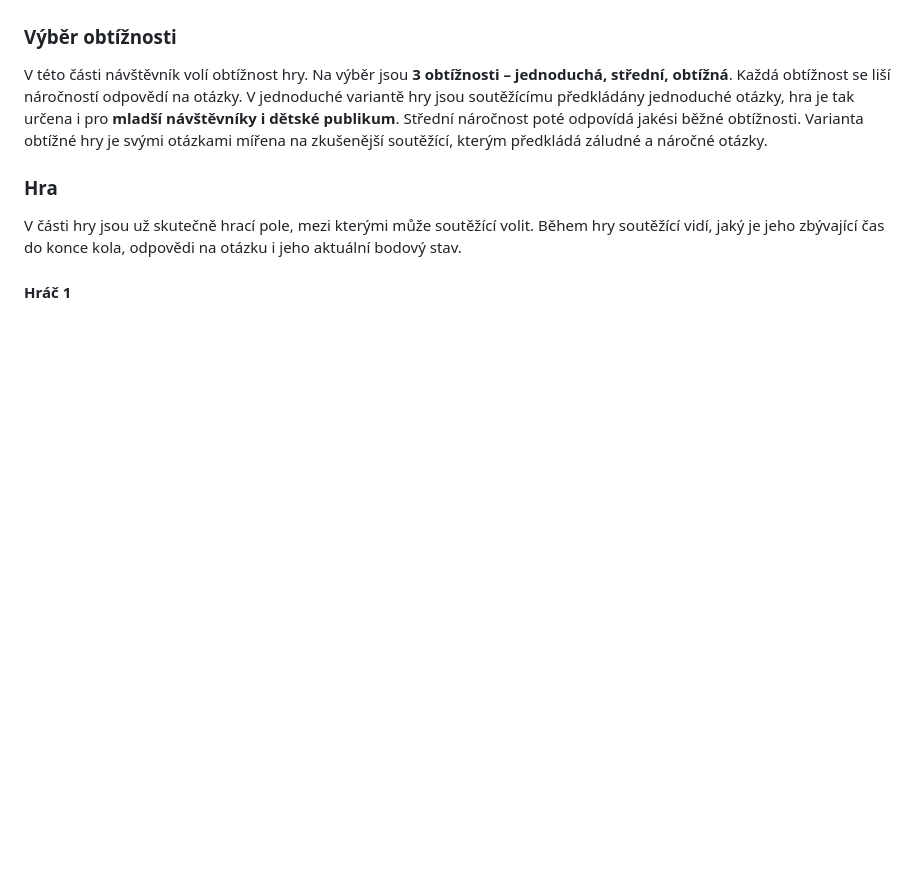
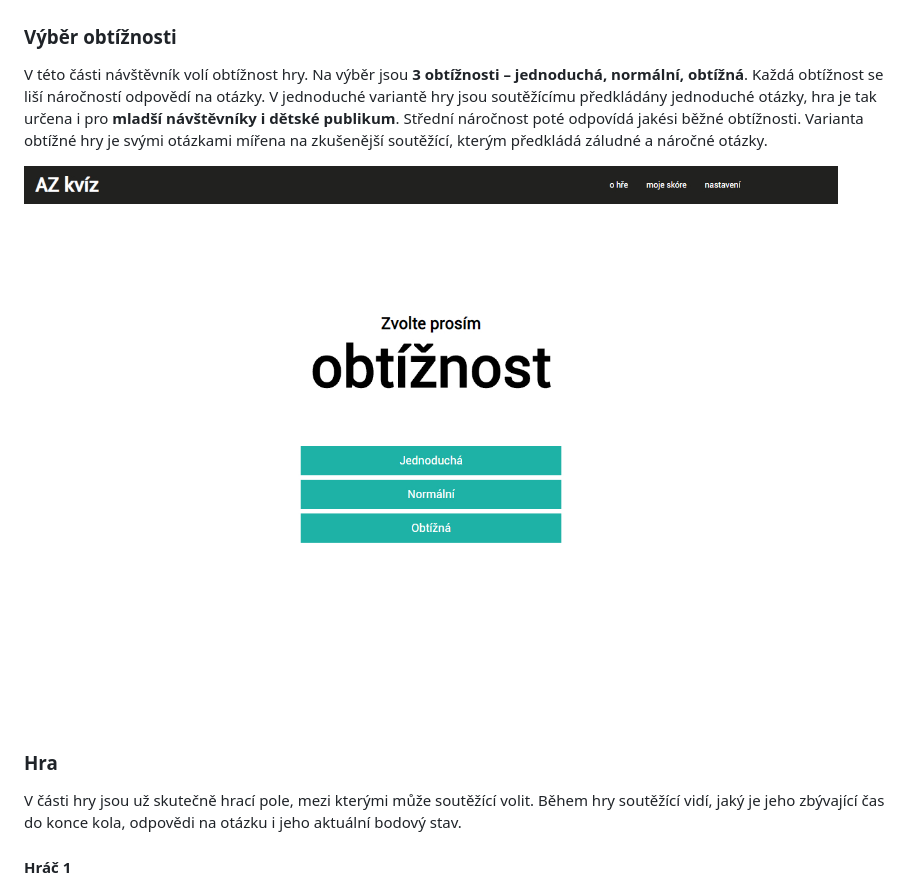
Before and after one commit to pslib-cz/2019l4web-webapp-mockup-stepanhalir, a Markdown page: readme.md, the part around the change. GitHub-like rendering; pictures changed too: podklady/dif_page.jpg (added); blank space fills up the shorter version.

Commit message:
updating

```diff
--- a/readme.md
+++ b/readme.md
@@ -30,7 +30,9 @@ Jedná se o stránku, která bude zobrazena ve chvíli příchodu návštěvník
 
 ### Výběr obtížnosti
 
-V této části návštěvník volí obtížnost hry. Na výběr jsou **3 obtížnosti – jednoduchá, střední, obtížná**. Každá obtížnost se liší náročností odpovědí na otázky. V jednoduché variantě hry jsou soutěžícímu předkládány jednoduché otázky, hra je tak určena i pro **mladší návštěvníky i dětské publikum**. Střední náročnost poté odpovídá jakési běžné obtížnosti. Varianta obtížné hry je svými otázkami mířena na zkušenější soutěžící, kterým předkládá záludné a náročné otázky.
+V této části návštěvník volí obtížnost hry. Na výběr jsou **3 obtížnosti – jednoduchá, normální, obtížná**. Každá obtížnost se liší náročností odpovědí na otázky. V jednoduché variantě hry jsou soutěžícímu předkládány jednoduché otázky, hra je tak určena i pro **mladší návštěvníky i dětské publikum**. Střední náročnost poté odpovídá jakési běžné obtížnosti. Varianta obtížné hry je svými otázkami mířena na zkušenější soutěžící, kterým předkládá záludné a náročné otázky.
+
+![AZkviz-obtiznost](podklady/dif_page.jpg)
 
 ### Hra
 
```
